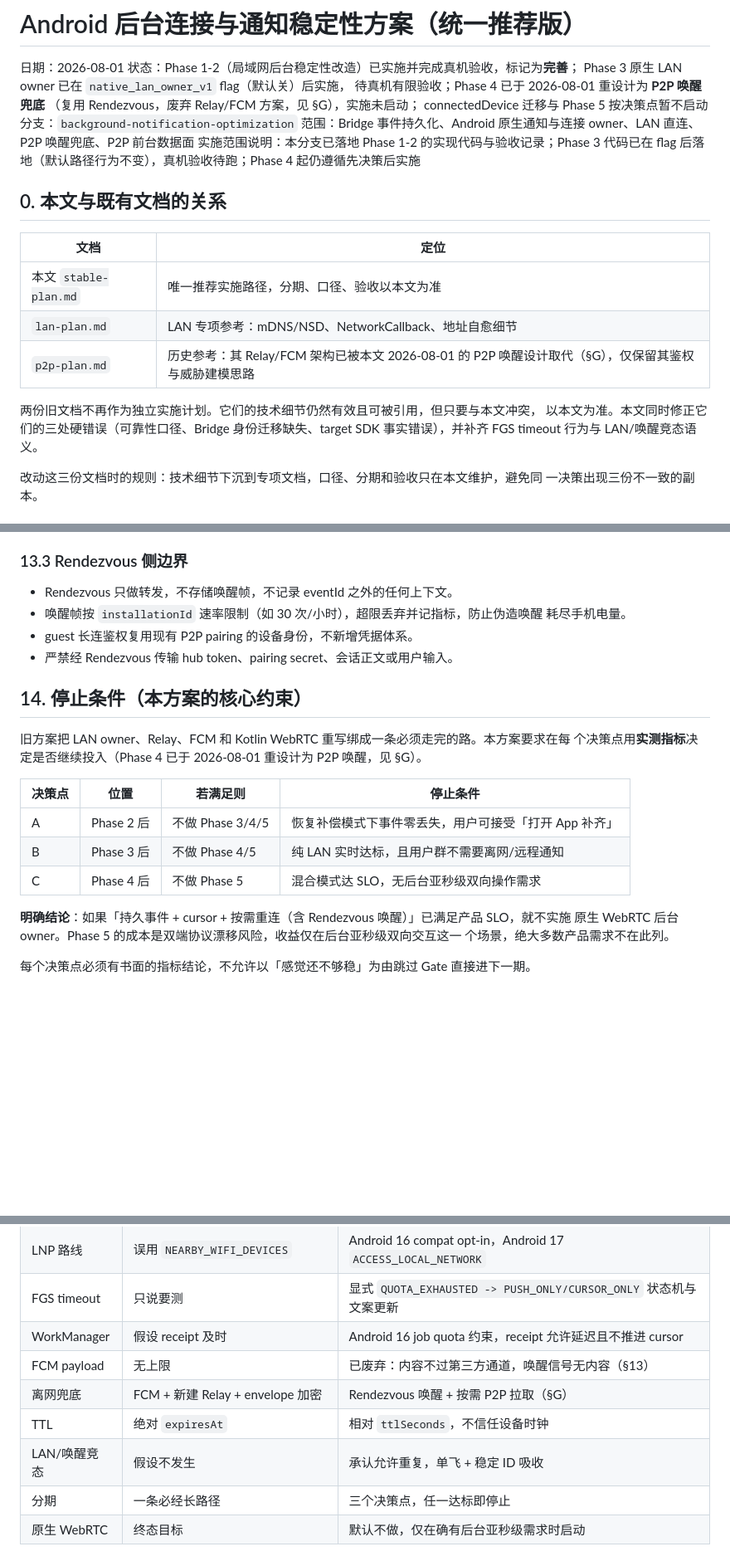
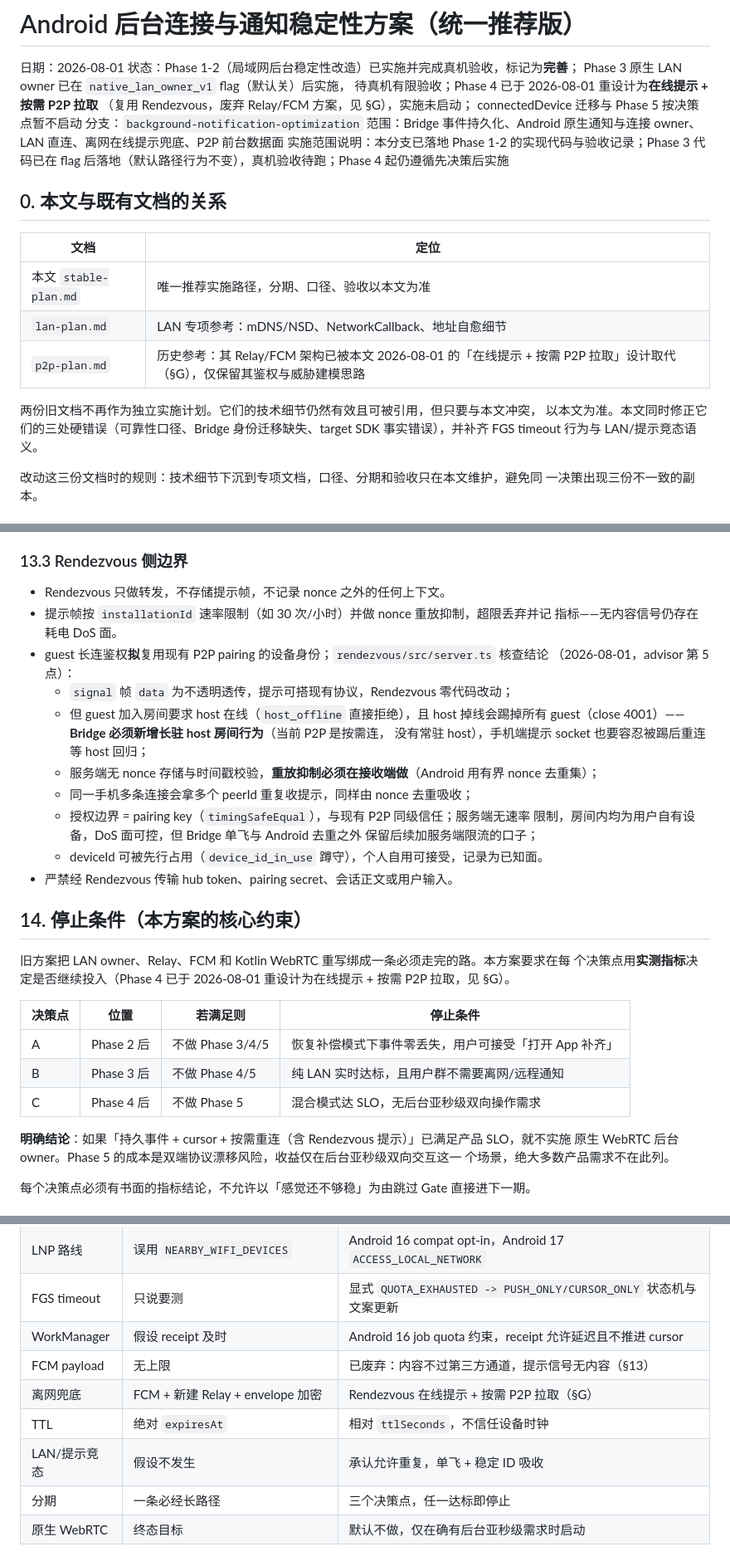
Before and after one commit to CikeSeven/pi_pilot, a Markdown page: docs/background-notification-optimization/stable-plan.md, 3 parts joined by grey strips. Shown at 83% size. GitHub-like rendering; blank space fills up the shorter version.

```diff
--- a/docs/background-notification-optimization/stable-plan.md
+++ b/docs/background-notification-optimization/stable-plan.md
@@ -3,11 +3,11 @@
 日期：2026-08-01
 状态：Phase 1-2（局域网后台稳定性改造）已实施并完成真机验收，标记为**完善**；
       Phase 3 原生 LAN owner 已在 `native_lan_owner_v1` flag（默认关）后实施，
-      待真机有限验收；Phase 4 已于 2026-08-01 重设计为 **P2P 唤醒兜底**
+      待真机有限验收；Phase 4 已于 2026-08-01 重设计为**在线提示 + 按需 P2P 拉取**
       （复用 Rendezvous，废弃 Relay/FCM 方案，见 §G），实施未启动；
       connectedDevice 迁移与 Phase 5 按决策点暂不启动
 分支：`background-notification-optimization`
-范围：Bridge 事件持久化、Android 原生通知与连接 owner、LAN 直连、P2P 唤醒兜底、P2P 前台数据面
+范围：Bridge 事件持久化、Android 原生通知与连接 owner、LAN 直连、离网在线提示兜底、P2P 前台数据面
 实施范围说明：本分支已落地 Phase 1-2 的实现代码与验收记录；Phase 3 代码已在 flag 后落地（默认路径行为不变），真机验收待跑；Phase 4 起仍遵循先决策后实施
 
 ## 0. 本文与既有文档的关系
@@ -16,11 +16,11 @@
 |---|---|
 | 本文 `stable-plan.md` | 唯一推荐实施路径，分期、口径、验收以本文为准 |
 | `lan-plan.md` | LAN 专项参考：mDNS/NSD、NetworkCallback、地址自愈细节 |
-| `p2p-plan.md` | 历史参考：其 Relay/FCM 架构已被本文 2026-08-01 的 P2P 唤醒设计取代（§G），仅保留其鉴权与威胁建模思路 |
+| `p2p-plan.md` | 历史参考：其 Relay/FCM 架构已被本文 2026-08-01 的「在线提示 + 按需 P2P 拉取」设计取代（§G），仅保留其鉴权与威胁建模思路 |
 
 两份旧文档不再作为独立实施计划。它们的技术细节仍然有效且可被引用，但只要与本文冲突，
 以本文为准。本文同时修正它们的三处硬错误（可靠性口径、Bridge 身份迁移缺失、target SDK
-事实错误），并补齐 FGS timeout 行为与 LAN/唤醒竞态语义。
+事实错误），并补齐 FGS timeout 行为与 LAN/提示竞态语义。
 
 改动这三份文档时的规则：技术细节下沉到专项文档，口径、分期和验收只在本文维护，避免同
 一决策出现三份不一致的副本。
@@ -881,16 +901,29 @@ Gate：MIUI/One UI/Pixel 8 小时锁屏测试满足 SLO 且功耗流量达标；
 
 ### 13.3 Rendezvous 侧边界
 
-- Rendezvous 只做转发，不存储唤醒帧，不记录 eventId 之外的任何上下文。
-- 唤醒帧按 `installationId` 速率限制（如 30 次/小时），超限丢弃并记指标，防止伪造唤醒
-  耗尽手机电量。
-- guest 长连鉴权复用现有 P2P pairing 的设备身份，不新增凭据体系。
+- Rendezvous 只做转发，不存储提示帧，不记录 nonce 之外的任何上下文。
+- 提示帧按 `installationId` 速率限制（如 30 次/小时）并做 nonce 重放抑制，超限丢弃并记
+  指标——无内容信号仍存在耗电 DoS 面。
+- guest 长连鉴权**拟**复用现有 P2P pairing 的设备身份；`rendezvous/src/server.ts` 核查结论
+  （2026-08-01，advisor 第 5 点）：
+  - `signal` 帧 `data` 为不透明透传，提示可搭现有协议，Rendezvous 零代码改动；
+  - 但 guest 加入房间要求 host 在线（`host_offline` 直接拒绝），且 host 掉线会踢掉所有
+    guest（close 4001）——**Bridge 必须新增长驻 host 房间行为**（当前 P2P 是按需连，
+    没有常驻 host），手机端提示 socket 也要容忍被踢后重连等 host 回归；
+  - 服务端无 nonce 存储与时间戳校验，**重放抑制必须在接收端做**（Android 用有界
+    nonce 去重集）；
+  - 同一手机多条连接会拿多个 peerId 重复收提示，同样由 nonce 去重吸收；
+  - 授权边界 = pairing key（`timingSafeEqual`），与现有 P2P 同级信任；服务端无速率
+    限制，房间内均为用户自有设备，DoS 面可控，但 Bridge 单飞与 Android 去重之外
+    保留后续加服务端限流的口子；
+  - deviceId 可被先行占用（`device_id_in_use` 蹲守），个人自用可接受，记录为已知面。
 - 严禁经 Rendezvous 传输 hub token、pairing secret、会话正文或用户输入。
 
 ## 14. 停止条件（本方案的核心约束）
 
 旧方案把 LAN owner、Relay、FCM 和 Kotlin WebRTC 重写绑成一条必须走完的路。本方案要求在每
-个决策点用**实测指标**决定是否继续投入（Phase 4 已于 2026-08-01 重设计为 P2P 唤醒，见 §G）。
+个决策点用**实测指标**决定是否继续投入（Phase 4 已于 2026-08-01 重设计为在线提示 +
+按需 P2P 拉取，见 §G）。
 
 | 决策点 | 位置 | 若满足则 | 停止条件 |
 |---|---|---|---|
@@ -898,7 +931,7 @@ Gate：MIUI/One UI/Pixel 8 小时锁屏测试满足 SLO 且功耗流量达标；
 | B | Phase 3 后 | 不做 Phase 4/5 | 纯 LAN 实时达标，且用户群不需要离网/远程通知 |
 | C | Phase 4 后 | 不做 Phase 5 | 混合模式达 SLO，无后台亚秒级双向操作需求 |
 
-**明确结论**：如果「持久事件 + cursor + 按需重连（含 Rendezvous 唤醒）」已满足产品 SLO，就不实施
+**明确结论**：如果「持久事件 + cursor + 按需重连（含 Rendezvous 提示）」已满足产品 SLO，就不实施
 原生 WebRTC 后台 owner。Phase 5 的成本是双端协议漂移风险，收益仅在后台亚秒级双向交互这一
 个场景，绝大多数产品需求不在此列。
 
@@ -1131,10 +1164,10 @@ rg -n "^## " docs/background-notification-optimization/stable-plan.md
 | LNP 路线 | 误用 `NEARBY_WIFI_DEVICES` | Android 16 compat opt-in，Android 17 `ACCESS_LOCAL_NETWORK` |
 | FGS timeout | 只说要测 | 显式 `QUOTA_EXHAUSTED -> PUSH_ONLY/CURSOR_ONLY` 状态机与文案更新 |
 | WorkManager | 假设 receipt 及时 | Android 16 job quota 约束，receipt 允许延迟且不推进 cursor |
-| FCM payload | 无上限 | 已废弃：内容不过第三方通道，唤醒信号无内容（§13） |
-| 离网兜底 | FCM + 新建 Relay + envelope 加密 | Rendezvous 唤醒 + 按需 P2P 拉取（§G） |
+| FCM payload | 无上限 | 已废弃：内容不过第三方通道，提示信号无内容（§13） |
+| 离网兜底 | FCM + 新建 Relay + envelope 加密 | Rendezvous 在线提示 + 按需 P2P 拉取（§G） |
 | TTL | 绝对 `expiresAt` | 相对 `ttlSeconds`，不信任设备时钟 |
-| LAN/唤醒竞态 | 假设不发生 | 承认允许重复，单飞 + 稳定 ID 吸收 |
+| LAN/提示竞态 | 假设不发生 | 承认允许重复，单飞 + 稳定 ID 吸收 |
 | 分期 | 一条必经长路径 | 三个决策点，任一达标即停止 |
 | 原生 WebRTC | 终态目标 | 默认不做，仅在确有后台亚秒级需求时启动 |
 
```
Also changed, not shown: other parts of docs/background-notification-optimization/stable-plan.md (+98 -66 lines).
